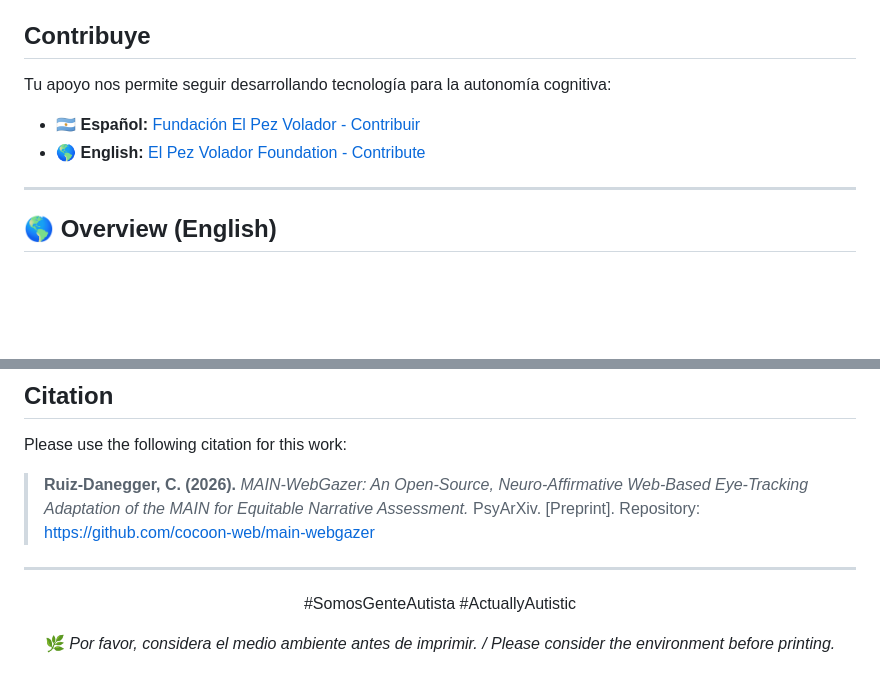
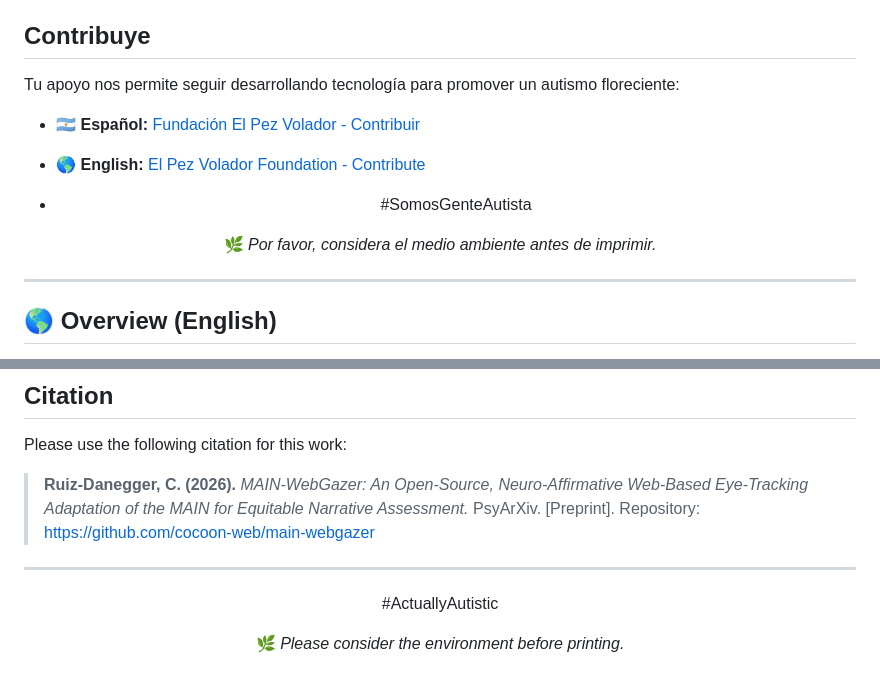
Before and after one commit to cocoon-web/main-webgazer, a Markdown page: README.md, 2 parts joined by grey strips. GitHub-like rendering; blank space fills up the shorter version.

```diff
--- a/README.md
+++ b/README.md
@@ -30,9 +30,16 @@ Si utilizas este toolkit en tu investigación, por favor cita el preprint oficia
 > **Ruiz-Danegger, C. (2026).** *MAIN-WebGazer: An Open-Source, Neuro-Affirmative Web-Based Eye-Tracking Adaptation of the MAIN for Equitable Narrative Assessment.* PsyArXiv. [Preprint]. Disponible en: [https://github.com/cocoon-web/main-webgazer](https://github.com/cocoon-web/main-webgazer)
 
 ## Contribuye
-Tu apoyo nos permite seguir desarrollando tecnología para la autonomía cognitiva:
+Tu apoyo nos permite seguir desarrollando tecnología para promover un autismo floreciente:
 * 🇦🇷 **Español:** [Fundación El Pez Volador - Contribuir](https://elpezvolador.org/#contribuir)
 * 🌎 **English:** [El Pez Volador Foundation - Contribute](https://elpezvolador.org/en/#contribuir)
+
+* <p align="center">
+  #SomosGenteAutista
+</p>
+
+<p align="center">🌿 <i>Por favor, considera el medio ambiente antes de imprimir.</i></p>
+
 
 ---
 
@@ -54,7 +61,7 @@ Please use the following citation for this work:
 ---
 
 <p align="center">
-  #SomosGenteAutista #ActuallyAutistic
+  #ActuallyAutistic
 </p>
 
-<p align="center">🌿 <i>Por favor, considera el medio ambiente antes de imprimir. / Please consider the environment before printing.</i></p>
+<p align="center">🌿 <i>Please consider the environment before printing.</i></p>
```
